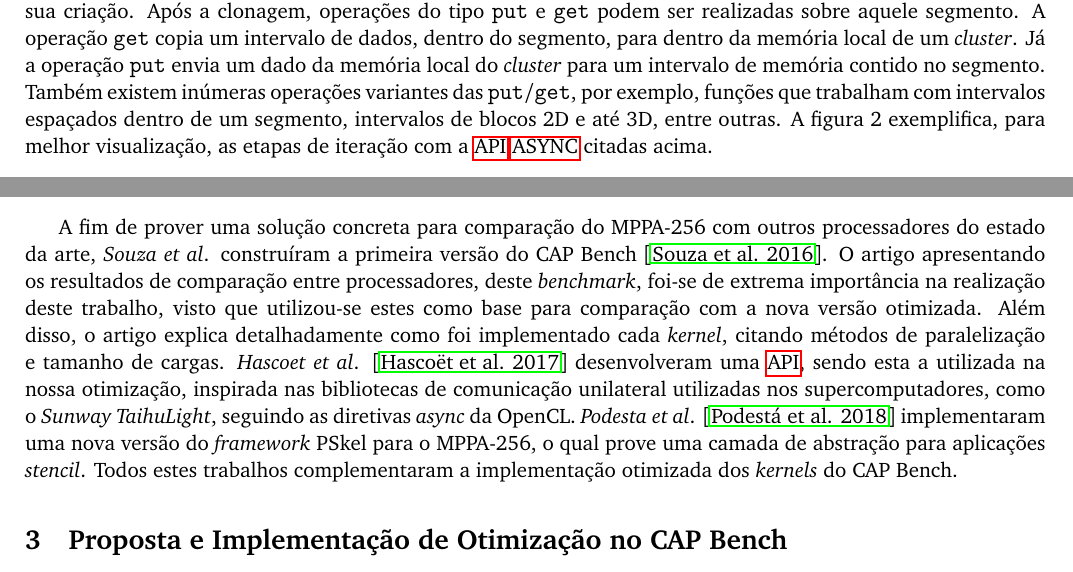
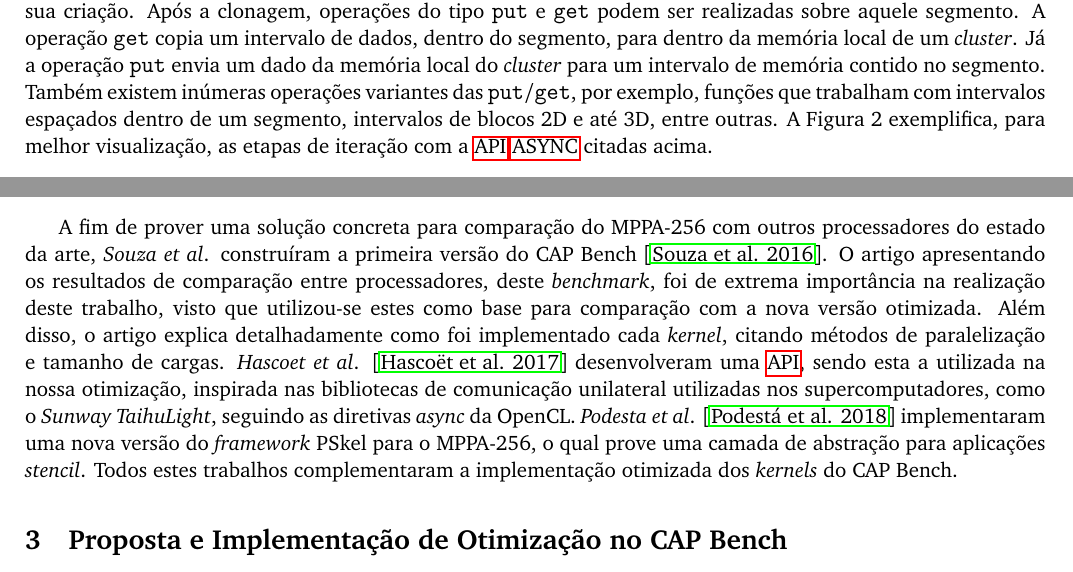
Before and after one commit to DavidGrunheidt/Relatorio-Final-PIBIC, a LaTeX paper (main.tex): two parts of pages 4 and 5 of 10, joined at a grey line, cut so that both start at the same text. Compiled offline with pdfLaTeX.

Commit message:
versao final

```diff
--- a/main.tex
+++ b/main.tex
@@ -140,7 +140,7 @@ Originalmente, as aplicações voltadas ao \mppa foram desenvolvidas explorando
 
 Recentemente, a Kalray disponibilizou uma nova \api para comunicação assíncrona e unilateral entre os \textit{clusters} do \mppa, a \async. Esta nova \api abstrai o modelo de memória distribuído do \mppa e simula um contexto de memória compartilhada. Desta maneia, é possível, em um determinado \textit{cluster}, realizar operações assíncronas diretamente sobre os espaços de memória de outros \textit{clusters}. Para isso, a \api conta com diversas funcionalidades.
 
-Em primeiro lugar, é preciso definir um segmento sobre uma porção de memória contígua de um \textit{cluster}. Outros \textit{clusters} podem então clonar este segmento, utilizando o \textit{id} próprio e único deste, o qual foi definido na sua criação. Após a clonagem, operações do tipo \texttt{put} e \texttt{get} podem ser realizadas sobre aquele segmento. A operação \texttt{get} copia um intervalo de dados, dentro do segmento, para dentro da memória local de um \textit{cluster}. Já a operação \texttt{put} envia um dado da memória local do \textit{cluster} para um intervalo de memória contido no segmento. Também existem inúmeras operações variantes das \texttt{put}/\texttt{get}, por exemplo, funções que trabalham com intervalos espaçados dentro de um segmento, intervalos de blocos 2D e até 3D, entre outras. A figura 2 exemplifica, para melhor visualização, as etapas de iteração com a \api \async citadas acima.
+Em primeiro lugar, é preciso definir um segmento sobre uma porção de memória contígua de um \textit{cluster}. Outros \textit{clusters} podem então clonar este segmento, utilizando o \textit{id} próprio e único deste, o qual foi definido na sua criação. Após a clonagem, operações do tipo \texttt{put} e \texttt{get} podem ser realizadas sobre aquele segmento. A operação \texttt{get} copia um intervalo de dados, dentro do segmento, para dentro da memória local de um \textit{cluster}. Já a operação \texttt{put} envia um dado da memória local do \textit{cluster} para um intervalo de memória contido no segmento. Também existem inúmeras operações variantes das \texttt{put}/\texttt{get}, por exemplo, funções que trabalham com intervalos espaçados dentro de um segmento, intervalos de blocos 2D e até 3D, entre outras. A Figura 2 exemplifica, para melhor visualização, as etapas de iteração com a \api \async citadas acima.
 
 \begin{figure}[H]
 \centering
@@ -152,7 +152,7 @@ Em primeiro lugar, é preciso definir um segmento sobre uma porção de memória
 
 \subsection{Trabalhos Correlatos}
 
-A fim de prover uma solução concreta para comparação do \mppa com outros processadores do estado da arte, \textit{Souza} \etal construíram a primeira versão do \capb \cite{Castro-Souza-CCPE:2016}. O artigo apresentando os resultados de comparação entre processadores, deste \textit{benchmark}, foi-se de extrema importância na realização deste trabalho, visto que utilizou-se estes como base para comparação com a nova versão otimizada. Além disso, o artigo explica detalhadamente como foi implementado cada \textit{kernel}, citando métodos de paralelização e tamanho de cargas. \textit{Hascoet} \etal \cite{Hascoet2017} desenvolveram uma \api, sendo esta a utilizada na nossa otimização, inspirada nas bibliotecas de comunicação unilateral utilizadas nos supercomputadores, como o \textit{Sunway TaihuLight}, seguindo as diretivas \textit{async} da OpenCL. \textit{Podesta} \etal \cite{Podesta2018} implementaram uma nova versão do \textit{framework} PSkel para o \mppa, o qual prove uma camada de abstração para aplicações \textit{stencil}. Todos estes trabalhos complementaram a implementação otimizada dos \textit{kernels} do \capb.
+A fim de prover uma solução concreta para comparação do \mppa com outros processadores do estado da arte, \textit{Souza} \etal construíram a primeira versão do \capb \cite{Castro-Souza-CCPE:2016}. O artigo apresentando os resultados de comparação entre processadores, deste \textit{benchmark}, foi  de extrema importância na realização deste trabalho, visto que utilizou-se estes como base para comparação com a nova versão otimizada. Além disso, o artigo explica detalhadamente como foi implementado cada \textit{kernel}, citando métodos de paralelização e tamanho de cargas. \textit{Hascoet} \etal \cite{Hascoet2017} desenvolveram uma \api, sendo esta a utilizada na nossa otimização, inspirada nas bibliotecas de comunicação unilateral utilizadas nos supercomputadores, como o \textit{Sunway TaihuLight}, seguindo as diretivas \textit{async} da OpenCL. \textit{Podesta} \etal \cite{Podesta2018} implementaram uma nova versão do \textit{framework} PSkel para o \mppa, o qual prove uma camada de abstração para aplicações \textit{stencil}. Todos estes trabalhos complementaram a implementação otimizada dos \textit{kernels} do \capb.
 
 \section{Proposta e Implementação de Otimização no \capb}
 \label{sec:capbMPPA}
```
